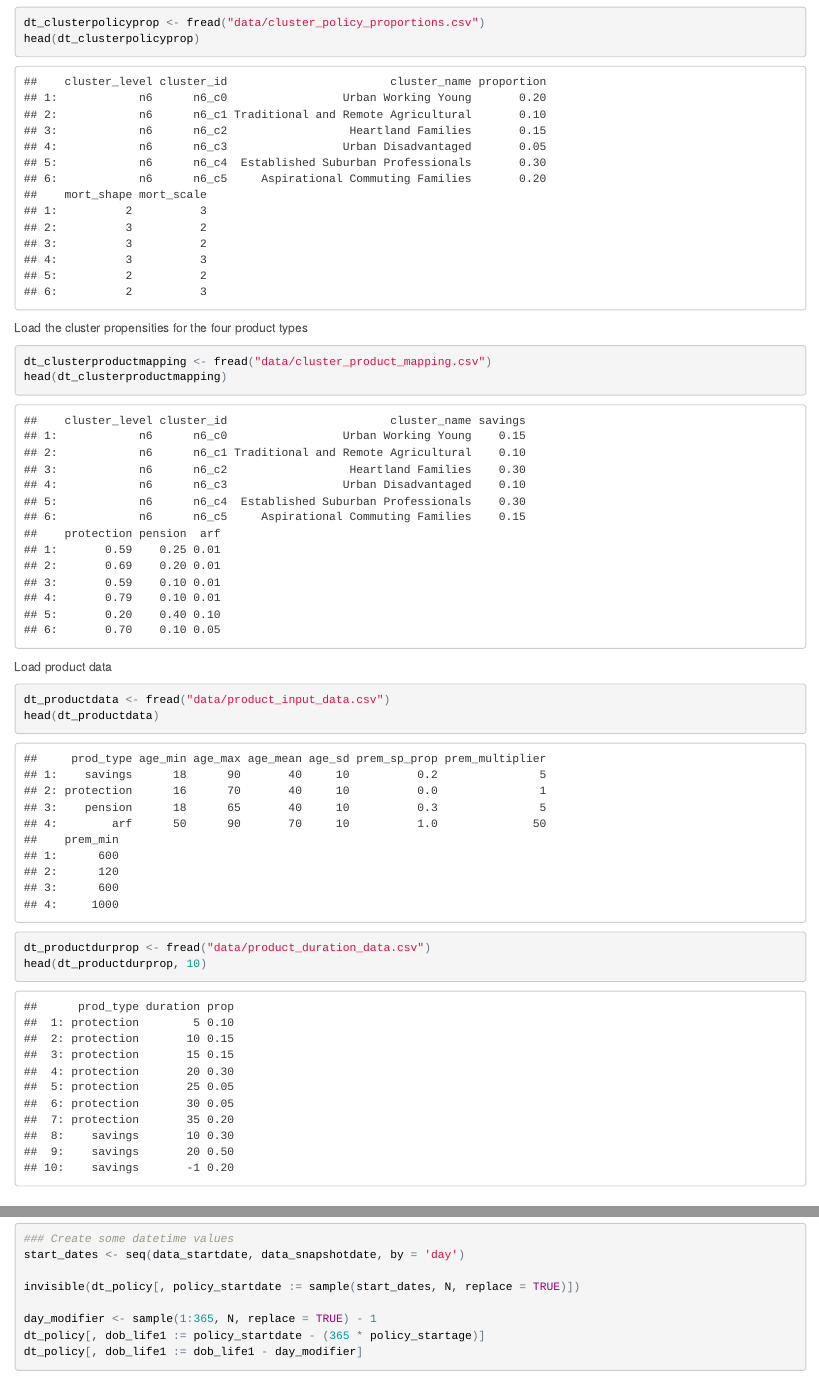
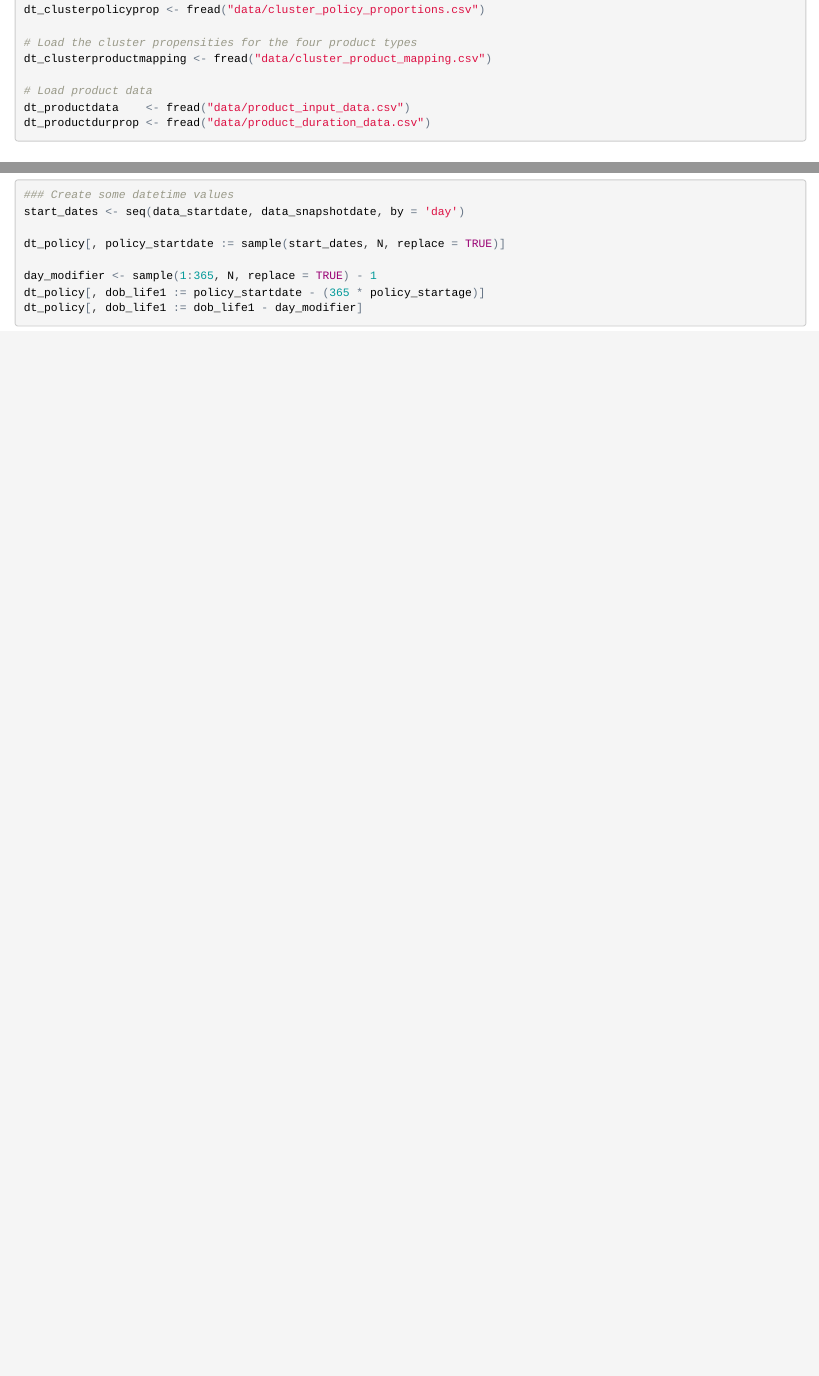
Before and after one commit to kaybenleroll/generate_lifeinsurance_book, an R Markdown document (10_create_life_policy_data.Rmd): the page in a window 1100 px wide, from 2650 px down before the commit and from 1910 px down after it, so that both start at the same text, and a second part further down, joined at a grey line. The pictures show the output file 10_create_life_policy_data.html that the author committed with the source, opened offline.

Commit message:
Updating the life policy data

````diff
--- a/10_create_life_policy_data.Rmd
+++ b/10_create_life_policy_data.Rmd
@@ -122,4 +119 @@ t(head(dt_smallarea, 3))
 
-Load up the clustering info for the small areas
-
-```{r}
@@ -132,33 +126,18 @@ head(dt_clustersmallarea)
+dt_clusterpolicyprop <- fread("data/cluster_policy_proportions.csv")
 
-Load the cluster proportions in the policy book
+# Load the cluster propensities for the four product types
+dt_clusterproductmapping <- fread("data/cluster_product_mapping.csv")
 
-```{r}
-dt_clusterpolicyprop <- fread("data/cluster_policy_proportions.csv")
-head(dt_clusterpolicyprop)
-```
-
-Load the cluster propensities for the four product types
-
-```{r}
-dt_clusterproductmapping <- fread("data/cluster_product_mapping.csv")
-head(dt_clusterproductmapping)
-```
-
-Load product data
-
-```{r}
-dt_productdata <- fread("data/product_input_data.csv")
-head(dt_productdata)
-
+# Load product data
+dt_productdata    <- fread("data/product_input_data.csv")
 dt_productdurprop <- fread("data/product_duration_data.csv")
-head(dt_productdurprop, 10)
 ```
 
 # Create Policy Data
 
 We need to generate a policyid which is just a unique identifier
 
-```{r}
+```{r echo=TRUE}
 policyid_N <- 10^floor(log10(N))
 policy_id <- sample((policyid_N*10):(policyid_N*100), N, replace = FALSE)
 
@@ -183,18 +160,12 @@ cluster_id  <- dt_policyprop[cluster_idx]$cluster_id
 
 dt_clusterprod <- melt(dt_clusterproductmapping
                        ,id = c("cluster_level", "cluster_id", "cluster_name"))
-```
 
-```{r}
 dt_policy <- rbindlist(lapply(unique(cluster_id), sample_cluster_data, dt_smallarea, dt_clusterprod, cluster_id))
 dt_policy[, policy_id := policy_id]
 ```
 
-```{r}
-head(dt_policy)
-```
-
-```{r}
+```{r echo=TRUE}
 ### For each prod_type we create some data and then bind the data.tables together
 dt_product <- rbindlist(lapply(dt_policy[, sort(unique(prod_type))]
                               ,sample_product_data
@@ -202,24 +173,18 @@ dt_product <- rbindlist(lapply(dt_policy[, sort(unique(prod_type))]
                               ,premape_shape = premape_shape
                               ,premape_scale = premape_scale
                               ))
-```
 
-```{r}
 dt_product[, policy_id := dt_policy[prod_type == .BY$prod_type]$policy_id, by = prod_type]
 dt_policy[,  prod_type := NULL]
 
 dt_policy <- merge(dt_policy, dt_product, by = 'policy_id')
 ```
 
-```{r}
-head(dt_policy)
-```
-
-```{r}
+```{r echo=TRUE}
 ### Create some datetime values
 start_dates <- seq(data_startdate, data_snapshotdate, by = 'day')
 
-invisible(dt_policy[, policy_startdate := sample(start_dates, N, replace = TRUE)])
+dt_policy[, policy_startdate := sample(start_dates, N, replace = TRUE)]
 
 day_modifier <- sample(1:365, N, replace = TRUE) - 1
 dt_policy[, dob_life1 := policy_startdate - (365 * policy_startage)]
@@ -314,10 +277,7 @@ dt_policy[prod_type == 'protection'
 dt_policy[prod_type == 'protection', isjointlife := rbinom(.N, 1, jointlife_prop) == 1]
 dt_policy[prod_type == 'protection', islifeonly  := rbinom(.N, 1, lifeonly_prop)  == 1]
 
-t(head(dt_policy,3))
-```
 
-```{r}
 ### Add a mortality rating to protection policies
 dt_policy[prod_type == 'protection'
          ,mort_rating := calculate_mort_rating(.N
````
Also changed, not shown: 10_create_life_policy_data.html, 10_create_life_policy_data.Rmd (40 more changed lines).
